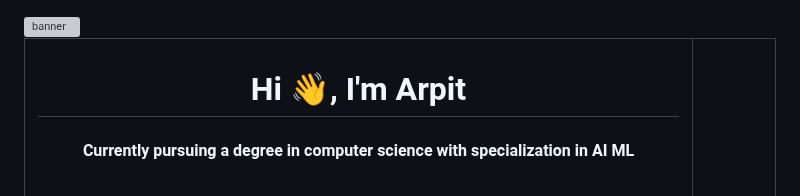
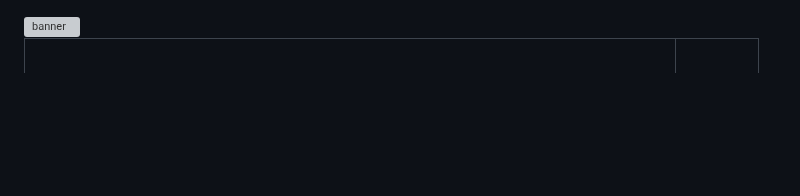
Before and after one commit to arpy8/arpy8, a Markdown page: README.md, the part around one of its changes. Drawn GitHub-style; blank space fills up the shorter version; grey boxes are pictures that could not be loaded.

```diff
--- a/README.md
+++ b/README.md
@@ -1,10 +1,7 @@
 <img align="center" src="assets/banner.gif" alt="banner">
 
 [//]: # (<p align="left"> <img src="https://komarev.com/ghpvc/?username=arpy8&label=Profile%20views&color=0e75b6&style=flat" alt="arpy8" /> </p>)
-
 <table>
     <tr>
         <th align="left" style="padding: 0 4vh 0 4vh" align="center">
-                <h1 align="center">Hi 👋, I'm Arpit</h1>
-                <h4 align="center">Currently pursuing a degree in computer science with specialization in AI ML</h4>
                 <br>
```
Also changed, not shown: other parts of README.md (+7 -10 lines).
